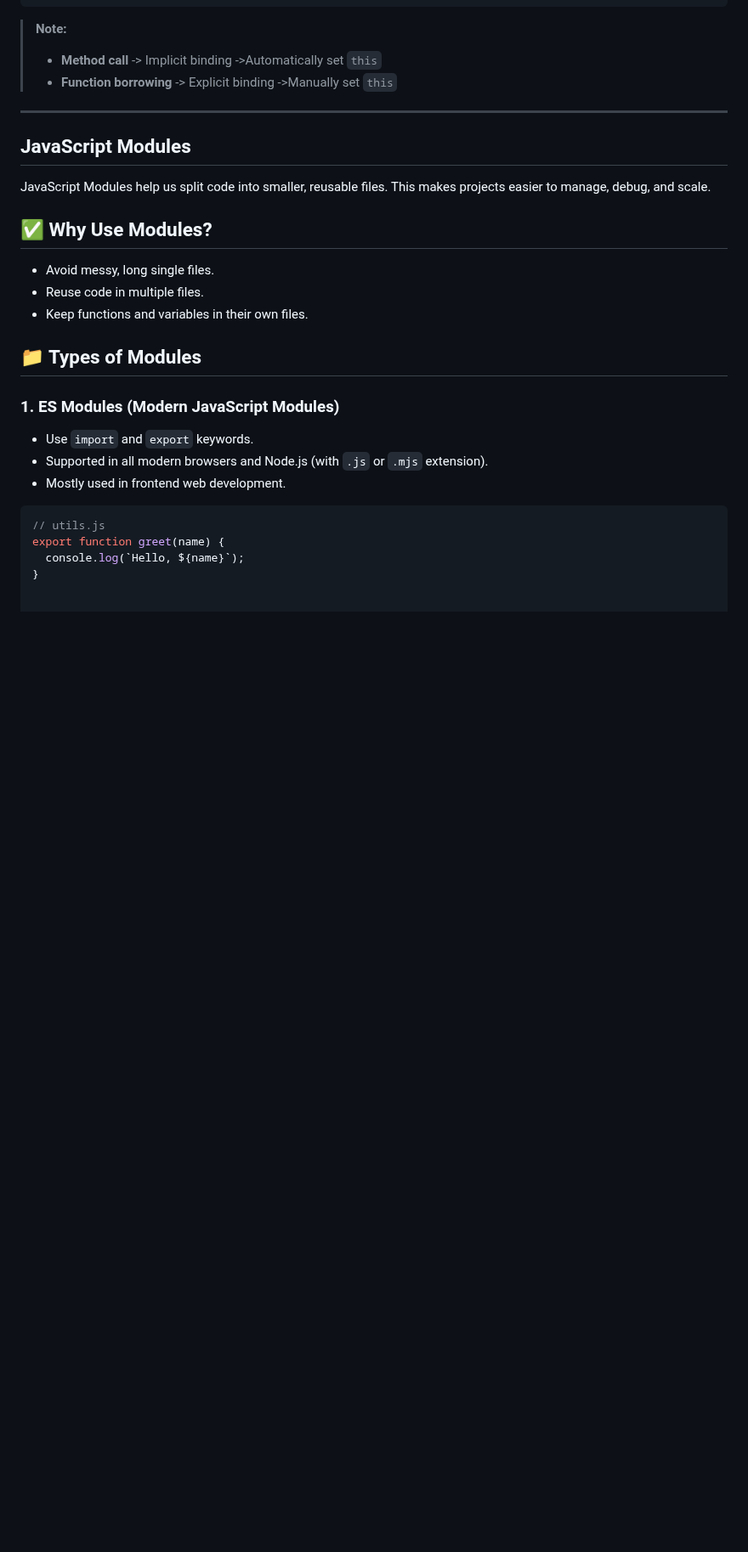
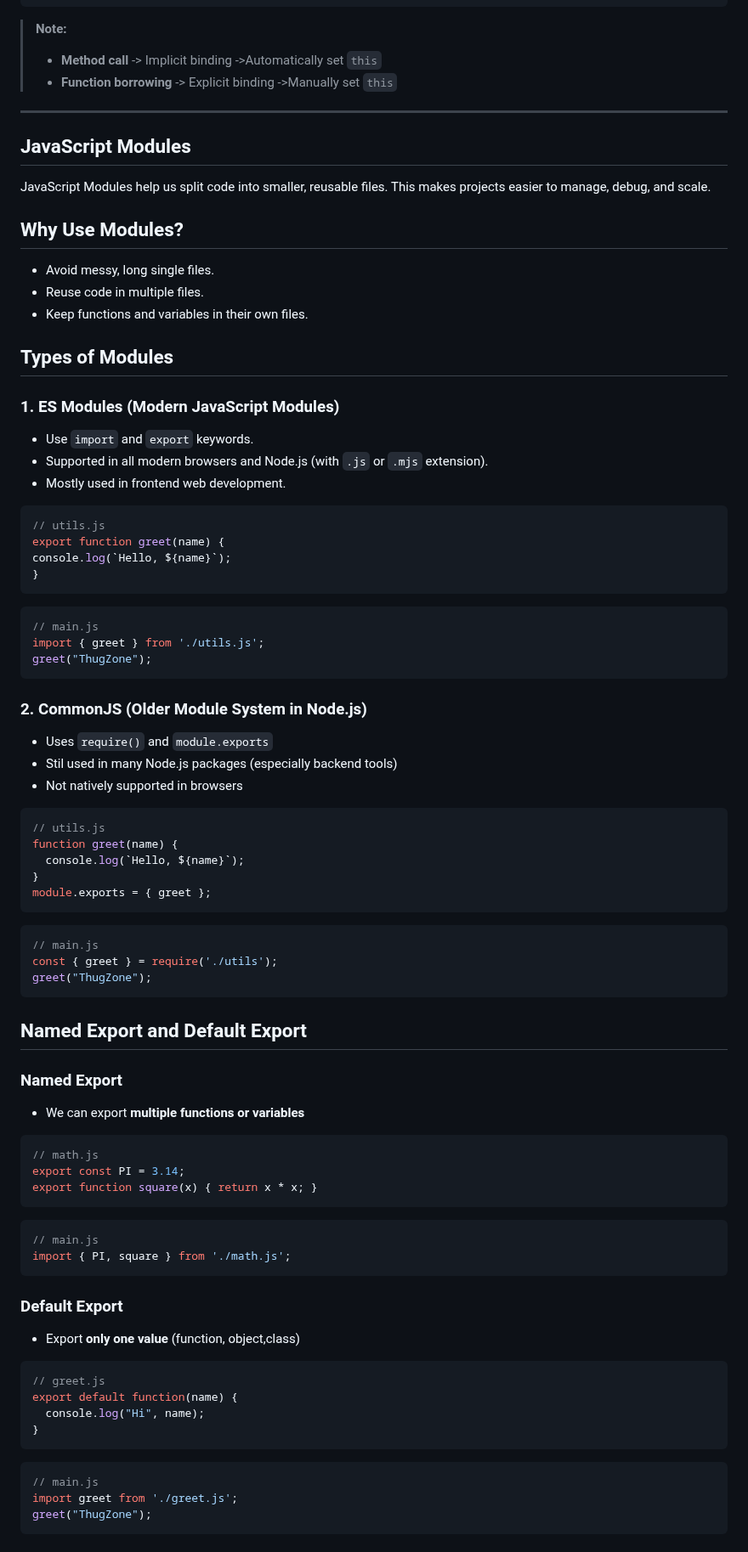
Before and after one commit to VimalvDev/Frontend-Lab, a Markdown page: 00-Notes/JavaScript/06-JS_Advance.md, the part around one of its changes. Shown at 85% size. GitHub-like rendering; blank space fills up the shorter version.

````diff
--- a/00-Notes/JavaScript/06-JS_Advance.md
+++ b/00-Notes/JavaScript/06-JS_Advance.md
@@ -263,13 +263,13 @@ greetLater(); // → Vimal from Delhi
 ## JavaScript Modules
 JavaScript Modules help us split code into smaller, reusable files. This makes projects easier to manage, debug, and scale.
 
-## ✅ Why Use Modules?
+## Why Use Modules?
 
 - Avoid messy, long single files.
 - Reuse code in multiple files.
 - Keep functions and variables in their own files.
 
-## 📁 Types of Modules
+## Types of Modules
 
 ### 1. ES Modules (Modern JavaScript Modules)
 
@@ -280,5 +280,57 @@ JavaScript Modules help us split code into smaller, reusable files. This makes p
 ```js
 // utils.js
 export function greet(name) {
+console.log(`Hello, ${name}`);
+}
+```
+```js
+// main.js
+import { greet } from './utils.js';
+greet("ThugZone");
+```
+
+### 2. CommonJS (Older Module System in Node.js)
+- Uses `require()` and `module.exports`
+- Stil used in many Node.js packages (especially backend tools)
+- Not natively supported in browsers
+
+```js
+// utils.js
+function greet(name) {
   console.log(`Hello, ${name}`);
 }
+module.exports = { greet };
+```
+```js
+// main.js
+const { greet } = require('./utils');
+greet("ThugZone");
+```
+
+## Named Export and Default Export
+### Named Export
+- We can export **multiple functions or variables**
+```js
+// math.js
+export const PI = 3.14;
+export function square(x) { return x * x; }
+```
+```js
+// main.js
+import { PI, square } from './math.js';
+```
+
+### Default Export
+- Export **only one value** (function, object,class)
+```js
+// greet.js
+export default function(name) {
+  console.log("Hi", name);
+}
+```
+```js
+// main.js
+import greet from './greet.js';
+greet("ThugZone");
+```
+
````
Also changed, not shown: other parts of 00-Notes/JavaScript/06-JS_Advance.md (+21 -0 lines).
